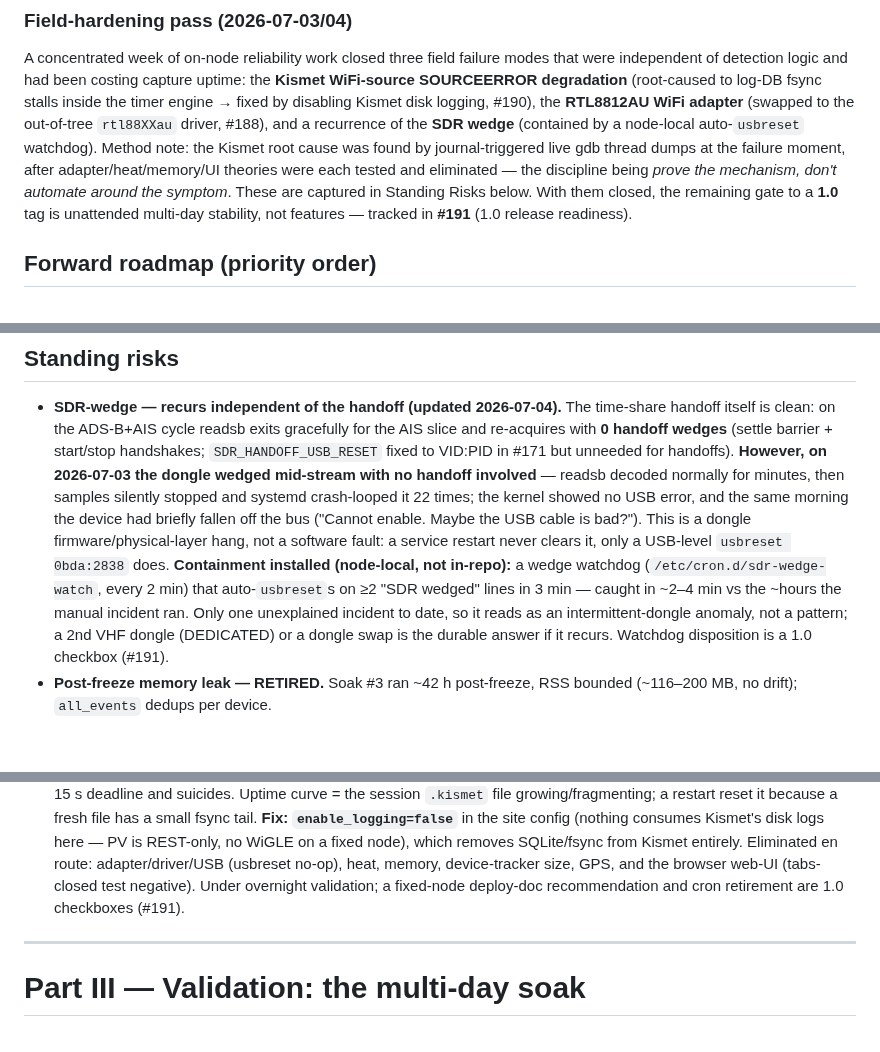
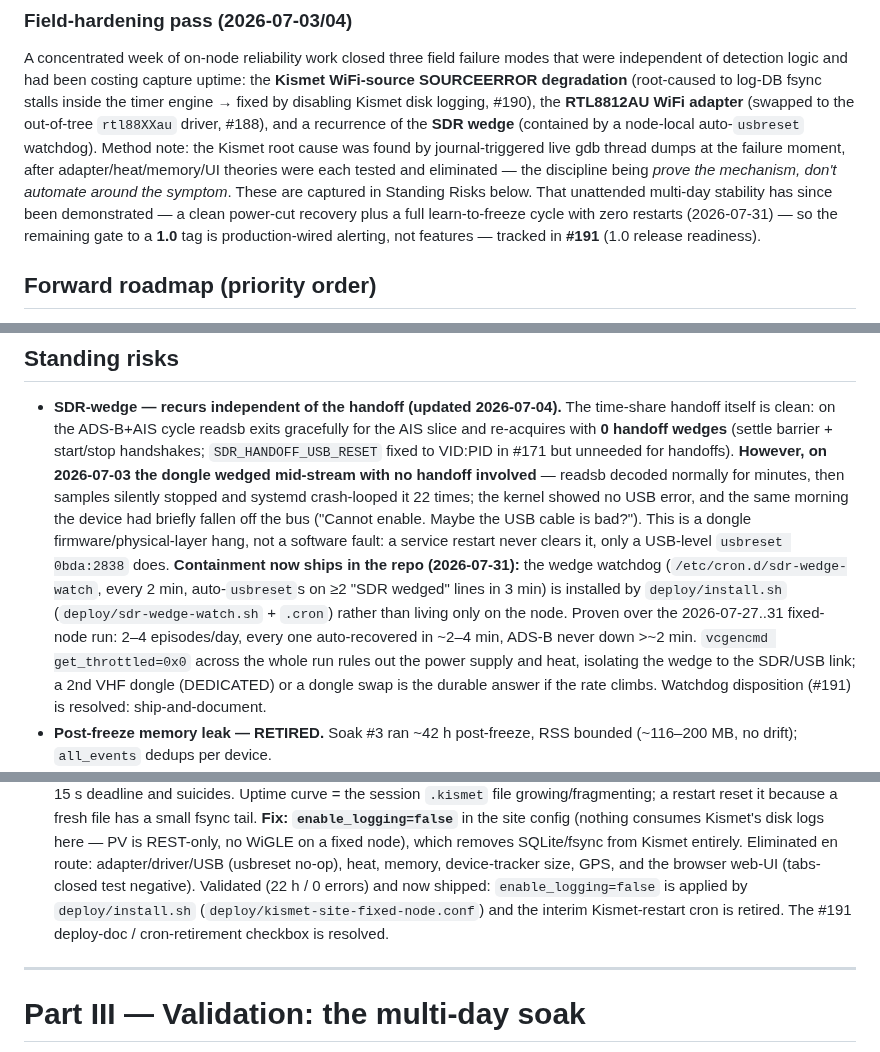
Before and after one commit to Isthistak3n/Passive-Vigilance, a Markdown page: docs/design-and-roadmap.md, 3 parts joined by grey strips. GitHub-like rendering; blank space fills up the shorter version.

```diff
--- a/docs/design-and-roadmap.md
+++ b/docs/design-and-roadmap.md
@@ -518,8 +518,10 @@ disabling Kismet disk logging, #190), the **RTL8812AU WiFi adapter** (swapped to
 auto-`usbreset` watchdog). Method note: the Kismet root cause was found by journal-triggered live
 gdb thread dumps at the failure moment, after adapter/heat/memory/UI theories were each tested and
 eliminated — the discipline being *prove the mechanism, don't automate around the symptom*. These
-are captured in Standing Risks below. With them closed, the remaining gate to a **1.0** tag is
-unattended multi-day stability, not features — tracked in **#191** (1.0 release readiness).
+are captured in Standing Risks below. That unattended multi-day stability has since been
+demonstrated — a clean power-cut recovery plus a full learn-to-freeze cycle with zero restarts
+(2026-07-31) — so the remaining gate to a **1.0** tag is production-wired alerting, not features —
+tracked in **#191** (1.0 release readiness).
 
 ## Forward roadmap (priority order)
 
@@ -626,12 +628,14 @@ multi-node **reconnaissance pair** (fixed tasks → mobile survey → offload,
   systemd crash-looped it 22 times; the kernel showed no USB error, and the same morning the device
   had briefly fallen off the bus ("Cannot enable. Maybe the USB cable is bad?"). This is a dongle
   firmware/physical-layer hang, not a software fault: a service restart never clears it, only a
-  USB-level `usbreset 0bda:2838` does. **Containment installed (node-local, not in-repo):** a wedge
-  watchdog (`/etc/cron.d/sdr-wedge-watch`, every 2 min) that auto-`usbreset`s on ≥2 "SDR wedged"
-  lines in 3 min — caught in ~2–4 min vs the ~hours the manual incident ran. Only one unexplained
-  incident to date, so it reads as an intermittent-dongle anomaly, not a pattern; a 2nd VHF dongle
-  (DEDICATED) or a dongle swap is the durable answer if it recurs. Watchdog disposition is a 1.0
-  checkbox (#191).
+  USB-level `usbreset 0bda:2838` does. **Containment now ships in the repo (2026-07-31):** the wedge
+  watchdog (`/etc/cron.d/sdr-wedge-watch`, every 2 min, auto-`usbreset`s on ≥2 "SDR wedged" lines in
+  3 min) is installed by `deploy/install.sh` (`deploy/sdr-wedge-watch.sh` + `.cron`) rather than
+  living only on the node. Proven over the 2026-07-27..31 fixed-node run: 2–4 episodes/day, every one
+  auto-recovered in ~2–4 min, ADS-B never down >~2 min. `vcgencmd get_throttled=0x0` across the whole
+  run rules out the power supply and heat, isolating the wedge to the SDR/USB link; a 2nd VHF dongle
+  (DEDICATED) or a dongle swap is the durable answer if the rate climbs. Watchdog disposition (#191)
+  is resolved: ship-and-document.
 - **Post-freeze memory leak — RETIRED.** Soak #3 ran ~42 h post-freeze, RSS bounded
   (~116–200 MB, no drift); `all_events` dedups per device.
 - **Alert fatigue — largely addressed.** Soak #1 novelty flood and soak #2 off-schedule flood
@@ -655,8 +659,9 @@ multi-node **reconnaissance pair** (fixed tasks → mobile survey → offload,
   site config (nothing consumes Kismet's disk logs here — PV is REST-only, no WiGLE on a fixed node),
   which removes SQLite/fsync from Kismet entirely. Eliminated en route: adapter/driver/USB (usbreset
   no-op), heat, memory, device-tracker size, GPS, and the browser web-UI (tabs-closed test negative).
-  Under overnight validation; a fixed-node deploy-doc recommendation and cron retirement are 1.0
-  checkboxes (#191).
+  Validated (22 h / 0 errors) and now shipped: `enable_logging=false` is applied by
+  `deploy/install.sh` (`deploy/kismet-site-fixed-node.conf`) and the interim Kismet-restart cron is
+  retired. The #191 deploy-doc / cron-retirement checkbox is resolved.
 
 ---
 
```
Also changed, not shown: CHANGELOG.md (+25 -0 lines).
